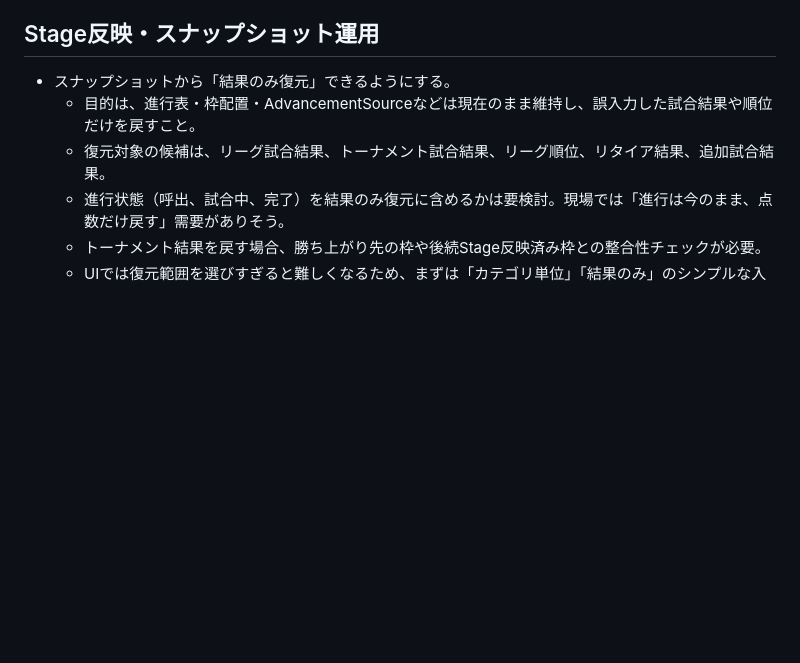
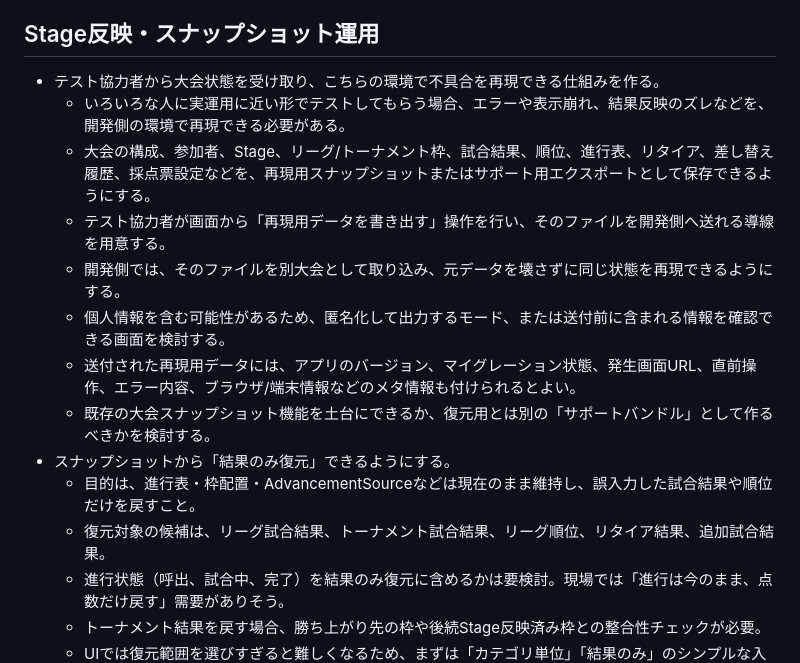
Before and after one commit to frm8c8cs9z-netizen/iscony, a Markdown page: TODO.md, the part around the change. Rendered like a GitHub page; blank space fills up the shorter version.

Commit message:
Add support snapshot todo

```diff
--- a/TODO.md
+++ b/TODO.md
@@ -144,6 +144,14 @@
 
 ## Stage反映・スナップショット運用
 
+- テスト協力者から大会状態を受け取り、こちらの環境で不具合を再現できる仕組みを作る。
+  - いろいろな人に実運用に近い形でテストしてもらう場合、エラーや表示崩れ、結果反映のズレなどを、開発側の環境で再現できる必要がある。
+  - 大会の構成、参加者、Stage、リーグ/トーナメント枠、試合結果、順位、進行表、リタイア、差し替え履歴、採点票設定などを、再現用スナップショットまたはサポート用エクスポートとして保存できるようにする。
+  - テスト協力者が画面から「再現用データを書き出す」操作を行い、そのファイルを開発側へ送れる導線を用意する。
+  - 開発側では、そのファイルを別大会として取り込み、元データを壊さずに同じ状態を再現できるようにする。
+  - 個人情報を含む可能性があるため、匿名化して出力するモード、または送付前に含まれる情報を確認できる画面を検討する。
+  - 送付された再現用データには、アプリのバージョン、マイグレーション状態、発生画面URL、直前操作、エラー内容、ブラウザ/端末情報などのメタ情報も付けられるとよい。
+  - 既存の大会スナップショット機能を土台にできるか、復元用とは別の「サポートバンドル」として作るべきかを検討する。
 - スナップショットから「結果のみ復元」できるようにする。
   - 目的は、進行表・枠配置・AdvancementSourceなどは現在のまま維持し、誤入力した試合結果や順位だけを戻すこと。
   - 復元対象の候補は、リーグ試合結果、トーナメント試合結果、リーグ順位、リタイア結果、追加試合結果。
```
Also changed, not shown: docs/worklog.md (+6 -0 lines).
